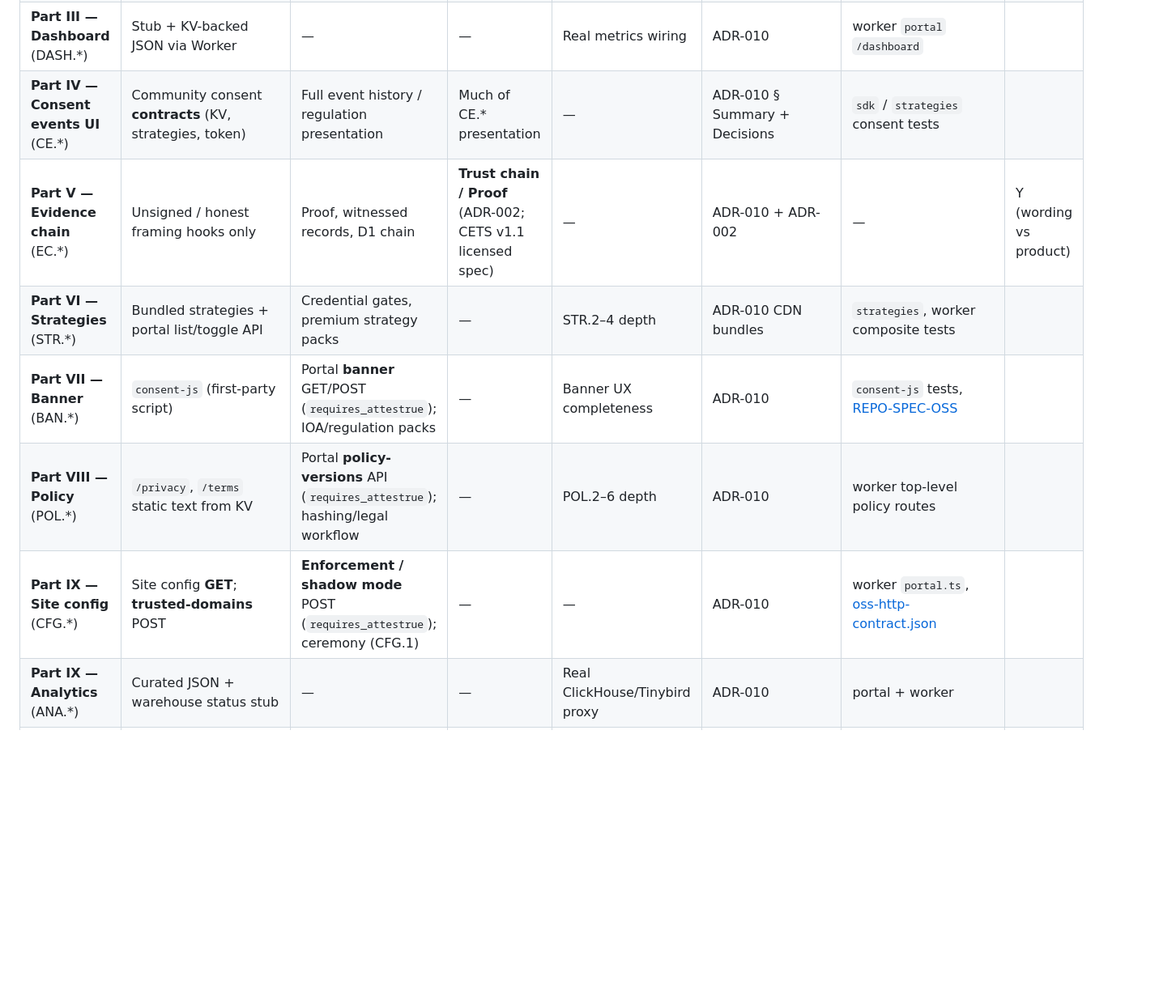
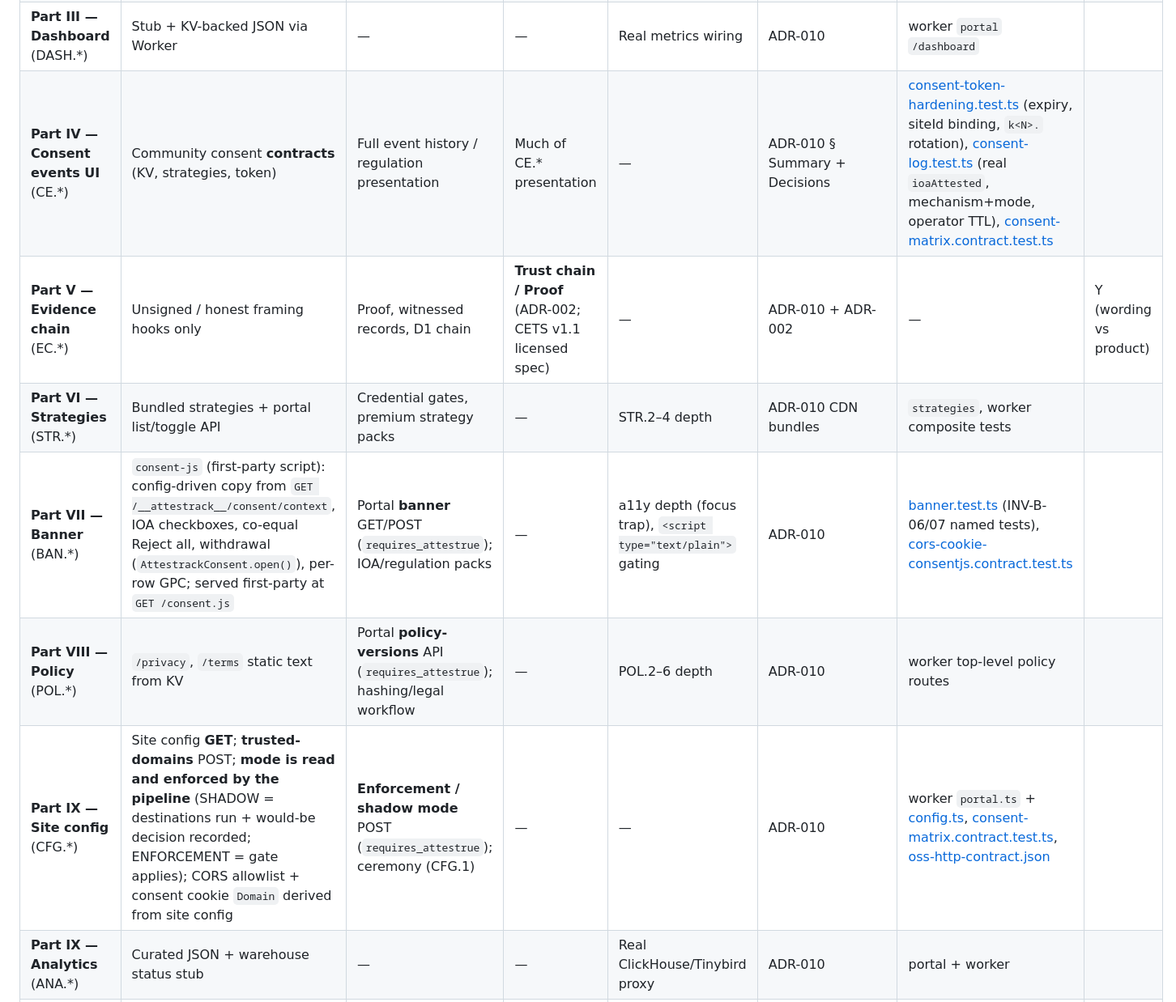
Before and after one commit to matt-cochran-products/attestrack, a Markdown page: docs/OSS-SCOPE-MATRIX.md, the part around one of its changes. Shown at 81% size. Rendered like a GitHub page; blank space fills up the shorter version.

```diff
--- a/docs/OSS-SCOPE-MATRIX.md
+++ b/docs/OSS-SCOPE-MATRIX.md
@@ -30,12 +30,12 @@
 | **Part I — CLI** (CLI.1–12) | Scaffold + guided flow | — | — | Full interactive hardening, credential masking audits | ADR-010 “analytics + … community consent” | `packages/deploy` tests, [REPO-SPEC-OSS](REPO-SPEC-OSS.md) | |
 | **Part II — Portal general** (PORTAL.1–10) | Analytics-first shell; CF Access assumed external; stub vs live API visibility | Evidence labeling, upgrade copy beyond static CTA | — | Mode chrome, confirmations where spec exceeds stub | ADR-010 regulation-led UX / extensions | `portal-community` + worker portal API | |
 | **Part III — Dashboard** (DASH.*) | Stub + KV-backed JSON via Worker | — | — | Real metrics wiring | ADR-010 | worker `portal` `/dashboard` | |
-| **Part IV — Consent events UI** (CE.*) | Community consent **contracts** (KV, strategies, token) | Full event history / regulation presentation | Much of CE.* presentation | — | ADR-010 § Summary + Decisions | `sdk` / `strategies` consent tests | |
+| **Part IV — Consent events UI** (CE.*) | Community consent **contracts** (KV, strategies, token) | Full event history / regulation presentation | Much of CE.* presentation | — | ADR-010 § Summary + Decisions | [consent-token-hardening.test.ts](../packages/sdk/__tests__/consent-token-hardening.test.ts) (expiry, siteId binding, `k<N>.` rotation), [consent-log.test.ts](../packages/strategies/__tests__/consent-log.test.ts) (real `ioaAttested`, mechanism+mode, operator TTL), [consent-matrix.contract.test.ts](../packages/worker-core/__tests__/contract/consent-matrix.contract.test.ts) | |
 | **Part V — Evidence chain** (EC.*) | Unsigned / honest framing hooks only | Proof, witnessed records, D1 chain | **Trust chain / Proof** (ADR-002; CETS v1.1 licensed spec) | — | ADR-010 + ADR-002 | — | Y (wording vs product) |
 | **Part VI — Strategies** (STR.*) | Bundled strategies + portal list/toggle API | Credential gates, premium strategy packs | — | STR.2–4 depth | ADR-010 CDN bundles | `strategies`, worker composite tests | |
-| **Part VII — Banner** (BAN.*) | `consent-js` (first-party script) | Portal **banner** GET/POST (`requires_attestrue`); IOA/regulation packs | — | Banner UX completeness | ADR-010 | `consent-js` tests, [REPO-SPEC-OSS](REPO-SPEC-OSS.md) | |
+| **Part VII — Banner** (BAN.*) | `consent-js` (first-party script): config-driven copy from `GET /__attestrack__/consent/context`, IOA checkboxes, co-equal Reject all, withdrawal (`AttestrackConsent.open()`), per-row GPC; served first-party at `GET /consent.js` | Portal **banner** GET/POST (`requires_attestrue`); IOA/regulation packs | — | a11y depth (focus trap), `<script type="text/plain">` gating | ADR-010 | [banner.test.ts](../packages/consent-js/__tests__/banner.test.ts) (INV-B-06/07 named tests), [cors-cookie-consentjs.contract.test.ts](../packages/worker-core/__tests__/contract/cors-cookie-consentjs.contract.test.ts) | |
 | **Part VIII — Policy** (POL.*) | `/privacy`, `/terms` static text from KV | Portal **policy-versions** API (`requires_attestrue`); hashing/legal workflow | — | POL.2–6 depth | ADR-010 | worker top-level policy routes | |
-| **Part IX — Site config** (CFG.*) | Site config **GET**; **trusted-domains** POST | **Enforcement / shadow mode** POST (`requires_attestrue`); ceremony (CFG.1) | — | — | ADR-010 | worker `portal.ts`, [oss-http-contract.json](oss-http-contract.json) | |
+| **Part IX — Site config** (CFG.*) | Site config **GET**; **trusted-domains** POST; **mode is read and enforced by the pipeline** (SHADOW = destinations run + would-be decision recorded; ENFORCEMENT = gate applies); CORS allowlist + consent cookie `Domain` derived from site config | **Enforcement / shadow mode** POST (`requires_attestrue`); ceremony (CFG.1) | — | — | ADR-010 | worker `portal.ts` + [config.ts](../packages/worker-core/src/config.ts), [consent-matrix.contract.test.ts](../packages/worker-core/__tests__/contract/consent-matrix.contract.test.ts), [oss-http-contract.json](oss-http-contract.json) | |
 | **Part IX — Analytics** (ANA.*) | Curated JSON + warehouse status stub | — | — | Real ClickHouse/Tinybird proxy | ADR-010 | portal + worker | |
 | **Part X — Explore** (EXP.*) | Worker gate + allowlist + LIMIT; optional CH/Tinybird execute; saved queries KV | — | — | Deeper charting / multi-warehouse UX | ADR-010 | [explore-proxy.contract.test.ts](../packages/worker-core/__tests__/contract/explore-proxy.contract.test.ts), [`explore-sql`](../packages/schema/src/explore-sql.ts) | |
 | **Migration / Upgrade** (MIG, UPG) | Upgrade / extensions **handoff** (`attestrue.com/upgrade?site_id=`); `/migration` static handoff only | Licensed checkout, CMP cutover wizard | — | — | [USER-JOURNEY.SPEC.md](USER-JOURNEY.SPEC.md) v2.0 | `portal-community` | |
```
Also changed, not shown: other parts of docs/OSS-SCOPE-MATRIX.md (+2 -2 lines), docs/REPO-SPEC-OSS.md (+7 -2 lines).
